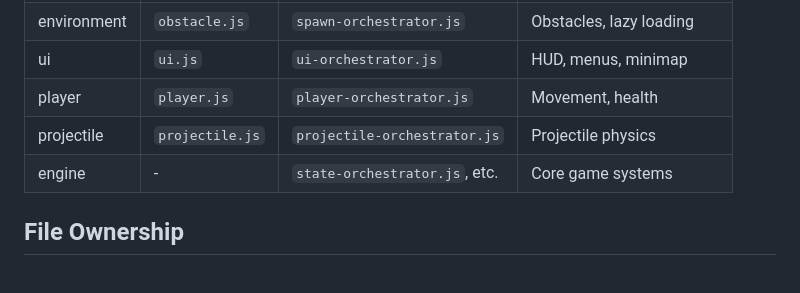
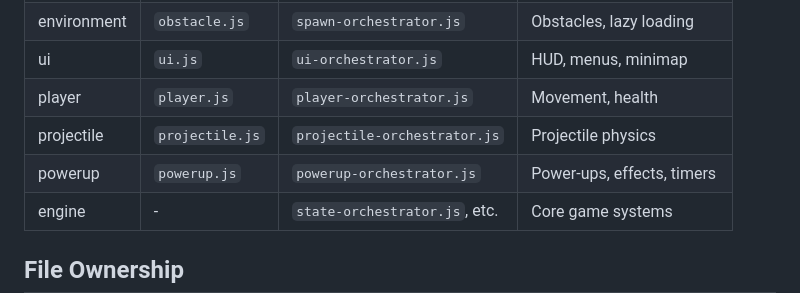
Before and after one commit to okohub/mall-hell, a Markdown page: CLAUDE.md, the part around the change. GitHub-like rendering; blank space fills up the shorter version.

```diff
--- a/CLAUDE.md
+++ b/CLAUDE.md
@@ -49,6 +49,7 @@
 | ui | `ui.js` | `ui-orchestrator.js` | HUD, menus, minimap |
 | player | `player.js` | `player-orchestrator.js` | Movement, health |
 | projectile | `projectile.js` | `projectile-orchestrator.js` | Projectile physics |
+| powerup | `powerup.js` | `powerup-orchestrator.js` | Power-ups, effects, timers |
 | engine | - | `state-orchestrator.js`, etc. | Core game systems |
 
 ## File Ownership
```
Also changed, not shown: .claude/docs/ARCHITECTURE.md (+1 -0 lines), .claude/docs/GAME_DESIGN.md (+17 -0 lines).
